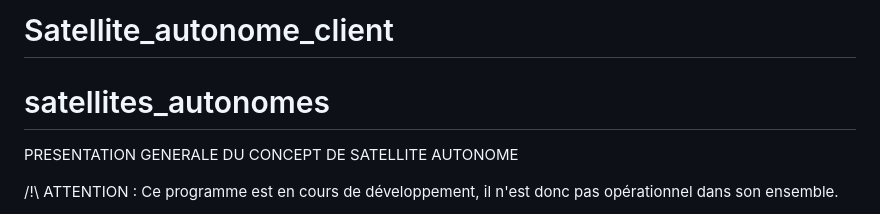
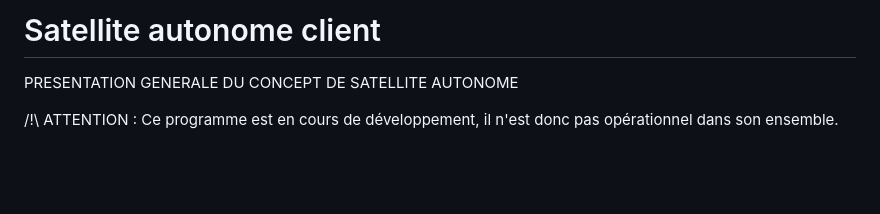
Before and after one commit to BOBILLEChristophe/Satellite_autonome_client, a Markdown page: README.md, the part around the change. Drawn GitHub-style; blank space fills up the shorter version.

```diff
--- a/README.md
+++ b/README.md
@@ -1,6 +1,4 @@
-# Satellite_autonome_client
-
-# satellites_autonomes
+# Satellite autonome client
 
 PRESENTATION GENERALE DU CONCEPT DE SATELLITE AUTONOME
 
```
